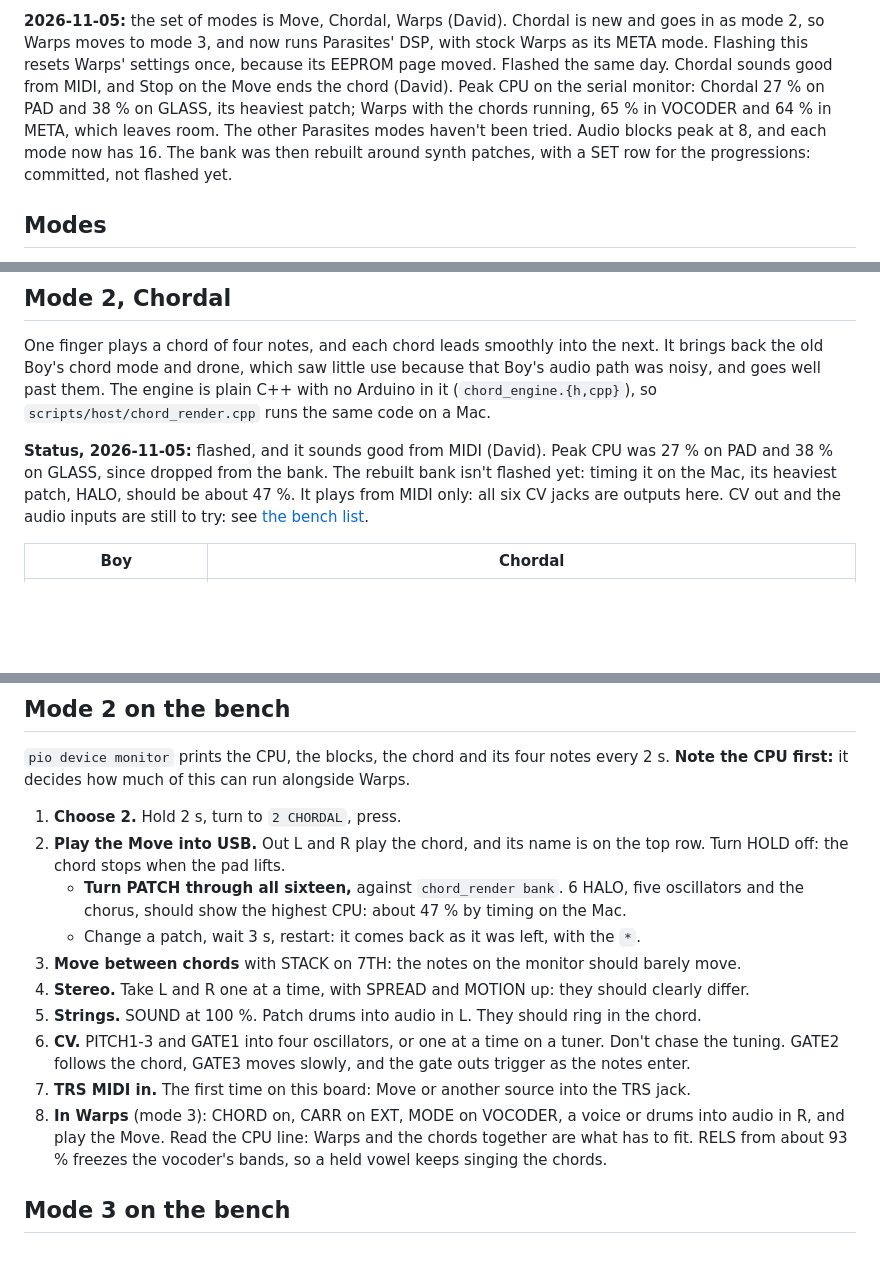
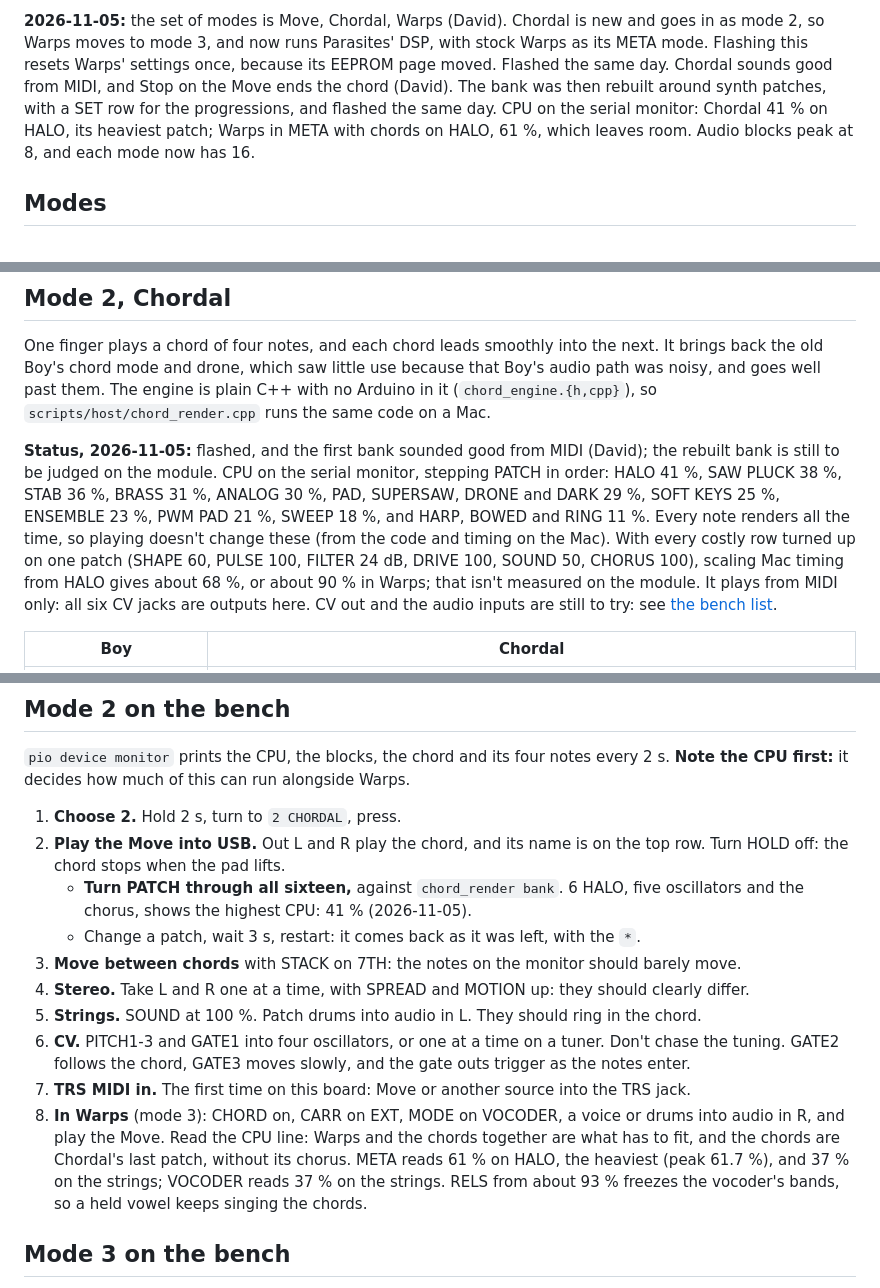
Before and after one commit to Eight4aWish/eurorack_modules, a Markdown page: docs/TEENSY_MOVE.md, 3 parts joined by grey strips. Drawn GitHub-style; blank space fills up the shorter version.

Commit message:
TEENSY_MOVE: the rebuilt bank's CPU, read on Boy
HALO is the heaviest at 41 %. Warps' chords are Chordal's last patch without
its chorus, so META on HALO is the worst bank case, at 61 %.

Co-Authored-By: Claude Opus 5.5 <noreply@anthropic.com>

```diff
--- a/docs/TEENSY_MOVE.md
+++ b/docs/TEENSY_MOVE.md
@@ -24,10 +24,9 @@ Audio in and the frequency shifter are still to try: see [Mode 3 on the bench](#
 **2026-11-05:** the set of modes is Move, Chordal, Warps (David). Chordal is new and goes in as mode 2,
 so Warps moves to mode 3, and now runs Parasites' DSP, with stock Warps as its META mode. Flashing this
 resets Warps' settings once, because its EEPROM page moved. Flashed the same day. Chordal sounds good from MIDI, and Stop on the
-Move ends the chord (David). Peak CPU on the serial monitor: Chordal 27 % on PAD and 38 % on GLASS, its
-heaviest patch; Warps with the chords running, 65 % in VOCODER and 64 % in META, which leaves room. The other
-Parasites modes haven't been tried. Audio blocks peak at 8, and each mode now has 16. The bank was then rebuilt
-around synth patches, with a SET row for the progressions: committed, not flashed yet.
+Move ends the chord (David). The bank was then rebuilt around synth patches, with a SET row for the
+progressions, and flashed the same day. CPU on the serial monitor: Chordal 41 % on HALO, its heaviest patch; Warps
+in META with chords on HALO, 61 %, which leaves room. Audio blocks peak at 8, and each mode now has 16.
 
 ## Modes
 
@@ -94,9 +93,13 @@ the old Boy's chord mode and drone, which saw little use because that Boy's audi
 and goes well past them. The engine is plain C++ with no Arduino in it (`chord_engine.{h,cpp}`), so
 `scripts/host/chord_render.cpp` runs the same code on a Mac.
 
-**Status, 2026-11-05:** flashed, and it sounds good from MIDI (David). Peak CPU was 27 % on PAD and 38 % on
-GLASS, since dropped from the bank. The rebuilt bank isn't flashed yet: timing it on the Mac, its heaviest
-patch, HALO, should be about 47 %. It plays from MIDI only: all six CV jacks are outputs here. CV out and the audio inputs are still to
+**Status, 2026-11-05:** flashed, and the first bank sounded good from MIDI (David); the rebuilt bank is still to be
+judged on the module. CPU on the serial monitor, stepping PATCH in order: HALO 41 %, SAW PLUCK 38 %, STAB 36 %,
+BRASS 31 %, ANALOG 30 %, PAD, SUPERSAW, DRONE and DARK 29 %, SOFT KEYS 25 %, ENSEMBLE 23 %, PWM PAD 21 %, SWEEP 18 %,
+and HARP, BOWED and RING 11 %. Every note renders all the time, so playing doesn't change these (from the code and
+timing on the Mac). With every costly row turned up on one patch (SHAPE 60, PULSE 100, FILTER 24 dB, DRIVE 100,
+SOUND 50, CHORUS 100), scaling Mac timing from HALO gives about 68 %, or about 90 % in Warps; that isn't measured on
+the module. It plays from MIDI only: all six CV jacks are outputs here. CV out and the audio inputs are still to
 try: see [the bench list](#mode-2-on-the-bench).
 
 | Boy | Chordal |
@@ -334,7 +337,7 @@ CPU first:** it decides how much of this can run alongside Warps.
 2. **Play the Move into USB.** Out L and R play the chord, and its name is on the top row. Turn HOLD
    off: the chord stops when the pad lifts.
    - **Turn PATCH through all sixteen,** against `chord_render bank`. 6 HALO, five oscillators and the chorus,
-     should show the highest CPU: about 47 % by timing on the Mac.
+     shows the highest CPU: 41 % (2026-11-05).
    - Change a patch, wait 3 s, restart: it comes back as it was left, with the `*`.
 3. **Move between chords** with STACK on 7TH: the notes on the monitor should barely move.
 4. **Stereo.** Take L and R one at a time, with SPREAD and MOTION up: they should clearly differ.
@@ -343,7 +346,9 @@ CPU first:** it decides how much of this can run alongside Warps.
    tuning. GATE2 follows the chord, GATE3 moves slowly, and the gate outs trigger as the notes enter.
 7. **TRS MIDI in.** The first time on this board: Move or another source into the TRS jack.
 8. **In Warps** (mode 3): CHORD on, CARR on EXT, MODE on VOCODER, a voice or drums into audio in R,
-   and play the Move. Read the CPU line: Warps and the chords together are what has to fit. RELS
+   and play the Move. Read the CPU line: Warps and the chords together are what has to fit, and the chords are Chordal's
+   last patch, without its chorus. META reads 61 % on HALO, the heaviest (peak 61.7 %), and 37 % on the
+   strings; VOCODER reads 37 % on the strings. RELS
    from about 93 % freezes the vocoder's bands, so a held vowel keeps singing the chords.
 
 ## Mode 3 on the bench
```
Also changed, not shown: other parts of docs/TEENSY_MOVE.md (+1 -1 lines).
